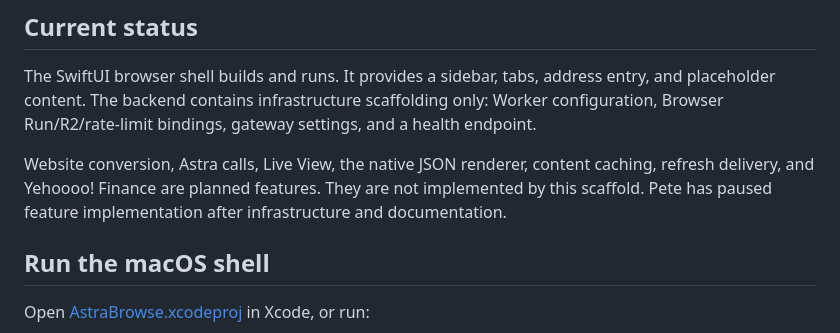
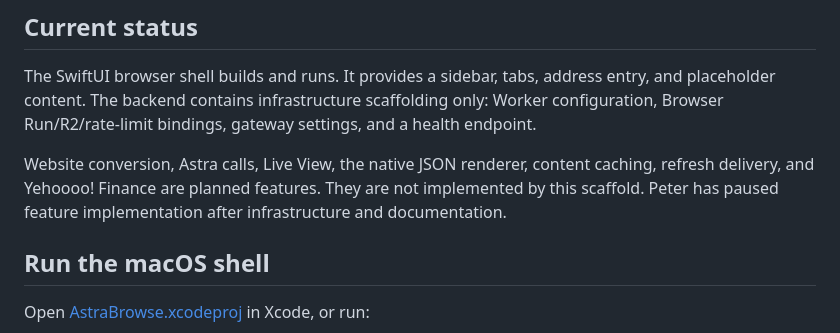
Before and after one commit to peteallport/Astra-Browser-MacOS, a Markdown page: README.md, the part around the change. Rendered like a GitHub page.

Commit message:
Use Peter for public-facing name references

```diff
--- a/README.md
+++ b/README.md
@@ -24,7 +24,7 @@ News articles and feeds are potential first demonstrations of a broader idea: ma
 
 The SwiftUI browser shell builds and runs. It provides a sidebar, tabs, address entry, and placeholder content. The backend contains infrastructure scaffolding only: Worker configuration, Browser Run/R2/rate-limit bindings, gateway settings, and a health endpoint.
 
-Website conversion, Astra calls, Live View, the native JSON renderer, content caching, refresh delivery, and Yehoooo! Finance are planned features. They are not implemented by this scaffold. Pete has paused feature implementation after infrastructure and documentation.
+Website conversion, Astra calls, Live View, the native JSON renderer, content caching, refresh delivery, and Yehoooo! Finance are planned features. They are not implemented by this scaffold. Peter has paused feature implementation after infrastructure and documentation.
 
 ## Run the macOS shell
 
```
Also changed, not shown: planning.md (+12 -12 lines).
